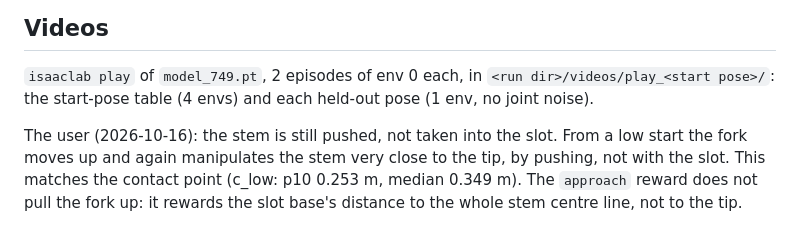
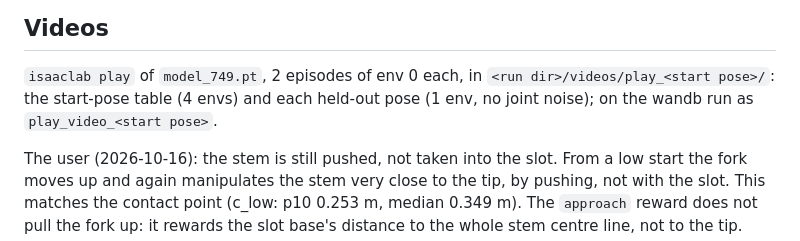
Before and after one commit to paolopetri/plant-stem-manipulation, a Markdown page: docs/experiments/2026-10-16-m6-first.md, the part around the change. Drawn GitHub-style.

Commit message:
Link the play videos on wandb in the M6 run log

```diff
--- a/docs/experiments/2026-10-16-m6-first.md
+++ b/docs/experiments/2026-10-16-m6-first.md
@@ -83,7 +83,8 @@ a like-for-like bar.
 ## Videos
 
 `isaaclab play` of `model_749.pt`, 2 episodes of env 0 each, in `<run dir>/videos/play_<start pose>/`: the
-start-pose table (4 envs) and each held-out pose (1 env, no joint noise).
+start-pose table (4 envs) and each held-out pose (1 env, no joint noise); on the wandb run as
+`play_video_<start pose>`.
 
 The user (2026-10-16): the stem is still pushed, not taken into the slot. From a low start the fork moves up and
 again manipulates the stem very close to the tip, by pushing, not with the slot. This matches the contact point
```
